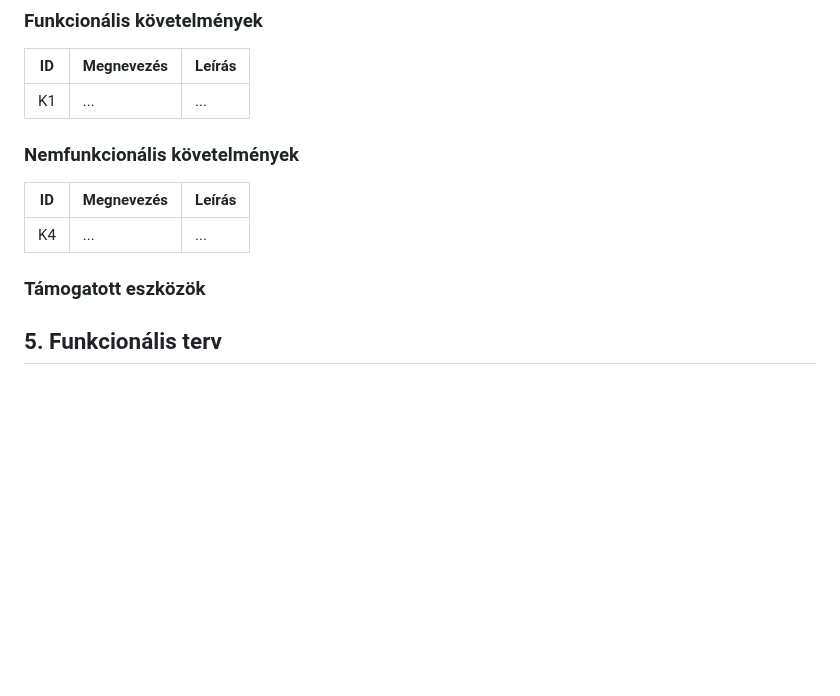
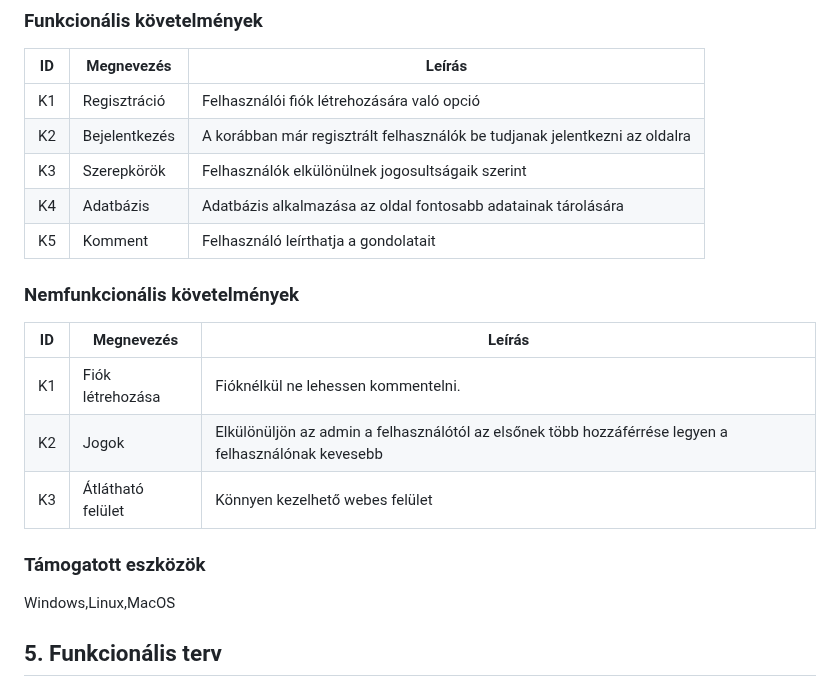
Before and after one commit to Balage666/afp_2023_1_CS_10_00, a Markdown page: Dokumentumok/rendszerterv.md, the part around the change. Rendered like a GitHub page; blank space fills up the shorter version.

Commit message:
rendszerterv kovetelmenyek

```diff
--- a/Dokumentumok/rendszerterv.md
+++ b/Dokumentumok/rendszerterv.md
@@ -47,16 +47,23 @@ A felhasználó hiteles és aktuális hírekről kapjon részletes információk
 
 | ID | Megnevezés | Leírás |
 | --- | --- | --- |
-| K1 | ... | ... |
+| K1 | Regisztráció  | Felhasználói fiók létrehozására való opció |
+| K2 | Bejelentkezés | A korábban már regisztrált felhasználók be tudjanak jelentkezni az oldalra|
+| K3 | Szerepkörök  | Felhasználók elkülönülnek jogosultságaik szerint |
+| K4 | Adatbázis |  Adatbázis  alkalmazása az oldal fontosabb adatainak tárolására |
+| K5 | Komment |  Felhasználó leírthatja a gondolatait |
 
 ### Nemfunkcionális követelmények
 
 | ID | Megnevezés | Leírás |
 | --- | --- | --- |
-| K4 | ... | ... |
+| K1 | Fiók létrehozása | Fióknélkül ne lehessen kommentelni. |
+| K2 | Jogok | Elkülönüljön az admin a felhasználótól az elsőnek több hozzáférrése legyen a felhasználónak kevesebb |
+| K3 | Átlátható felület | Könnyen kezelhető webes felület |
+
 
 ### Támogatott eszközök
-
+Windows,Linux,MacOS
 ## 5. Funkcionális terv
 
 ### 5.1 Rendszerszereplők
```
